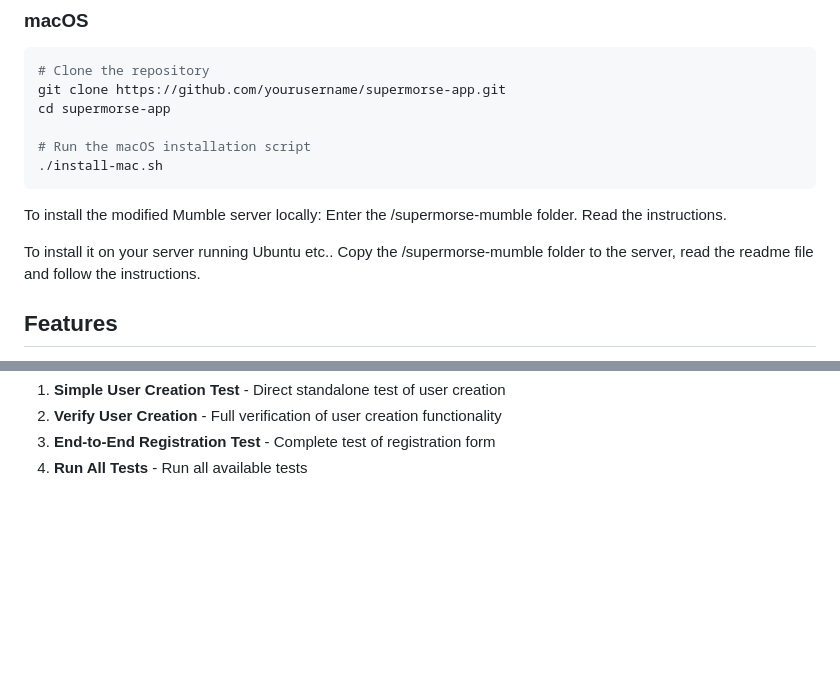
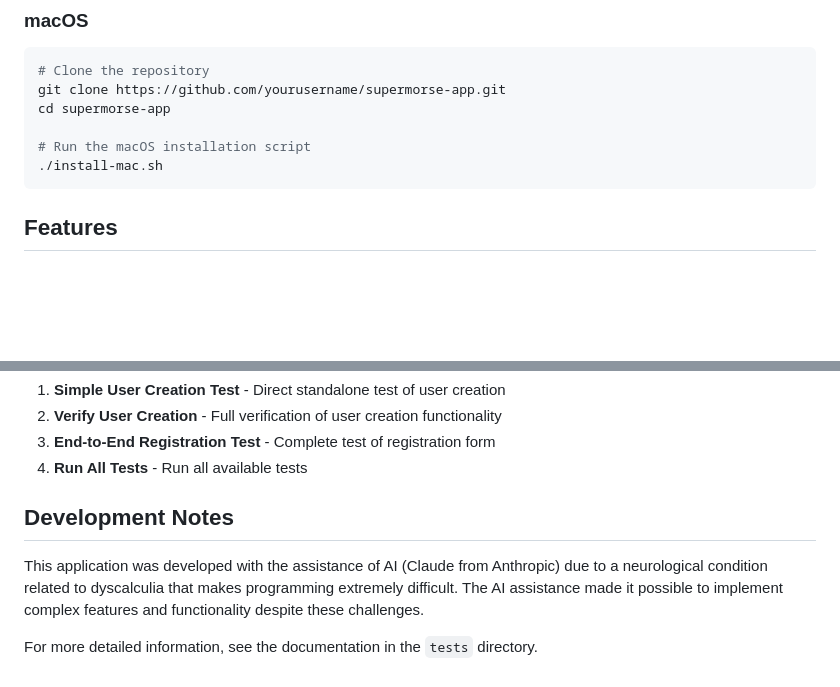
Before and after one commit to Supermagnum/supermorse-app, a Markdown page: README.md, 2 parts joined by grey strips. Drawn GitHub-style; blank space fills up the shorter version.

````diff
--- a/README.md
+++ b/README.md
@@ -78,12 +61,6 @@ cd supermorse-app
 ./install-mac.sh
 ```
 
-To install the modified Mumble server locally:
-Enter the /supermorse-mumble folder. Read the instructions.
-
-To install it on your server running Ubuntu etc..
-Copy the  /supermorse-mumble folder to the server, read the readme file and follow the instructions.
-
 ## Features
 
 - Progressive Morse code learning using the Koch method (starting with K and M)
@@ -144,3 +122,9 @@ This will present a menu of available tests:
 2. **Verify User Creation** - Full verification of user creation functionality
 3. **End-to-End Registration Test** - Complete test of registration form
 4. **Run All Tests** - Run all available tests
+
+## Development Notes
+
+This application was developed with the assistance of AI (Claude from Anthropic) due to a neurological condition related to dyscalculia that makes programming extremely difficult. The AI assistance made it possible to implement complex features and functionality despite these challenges.
+
+For more detailed information, see the documentation in the `tests` directory.
````
Also changed, not shown: other parts of README.md (+9 -25 lines).
